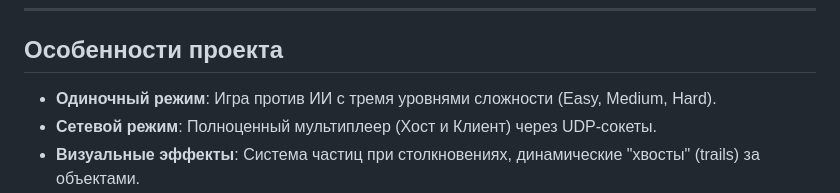
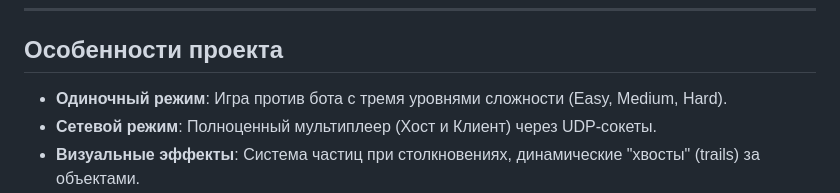
Before and after one commit to Drdrerer/PPOIS, a Markdown page: 2_3/README.md, the part around the change. Rendered like a GitHub page.

```diff
--- a/2_3/README.md
+++ b/2_3/README.md
@@ -5,7 +5,7 @@
 ---
 
 ## Особенности проекта
-* **Одиночный режим**: Игра против ИИ с тремя уровнями сложности (Easy, Medium, Hard).
+* **Одиночный режим**: Игра против бота с тремя уровнями сложности (Easy, Medium, Hard).
 * **Сетевой режим**: Полноценный мультиплеер (Хост и Клиент) через UDP-сокеты.
 * **Визуальные эффекты**: Система частиц при столкновениях, динамические "хвосты" (trails) за объектами.
 * **Звуковое сопровождение**: Индивидуальные звуки для ударов, голов, побед и поражений.
```
